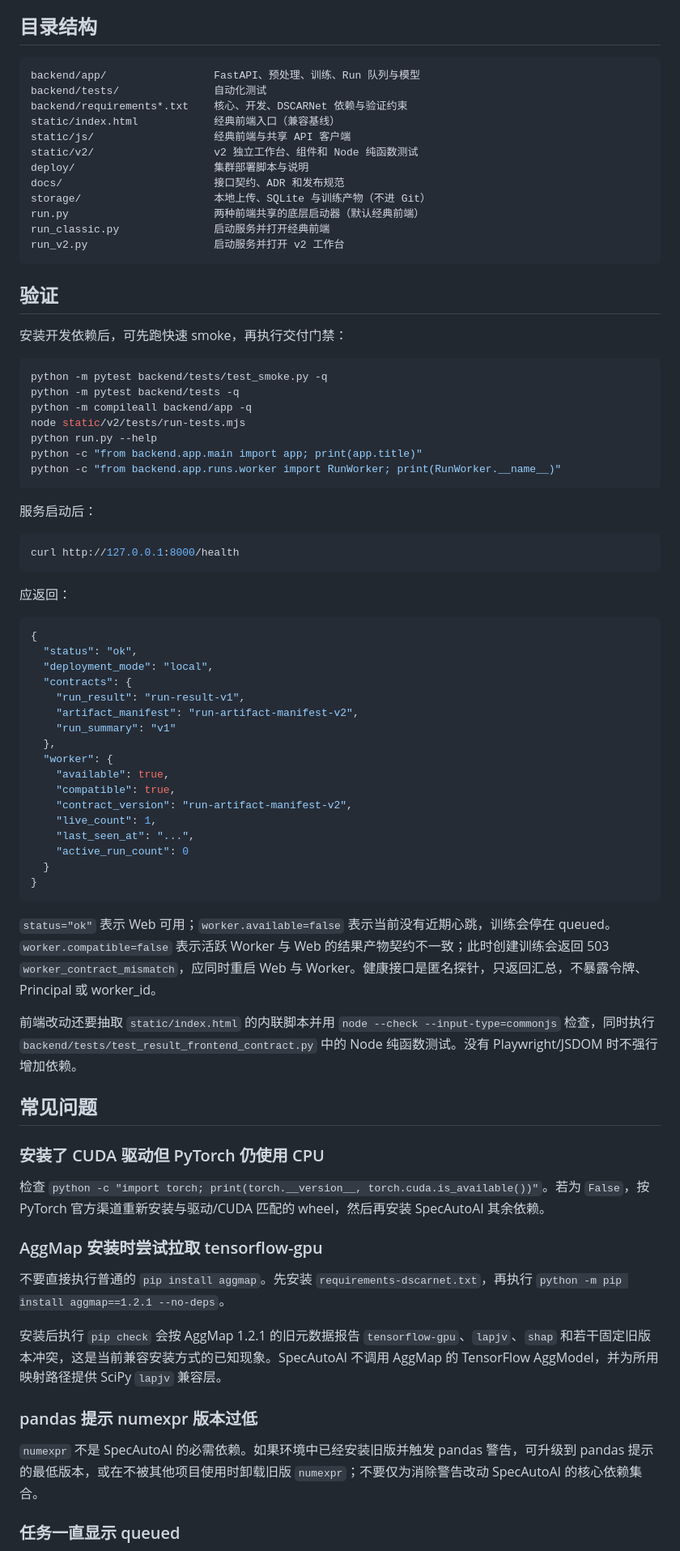
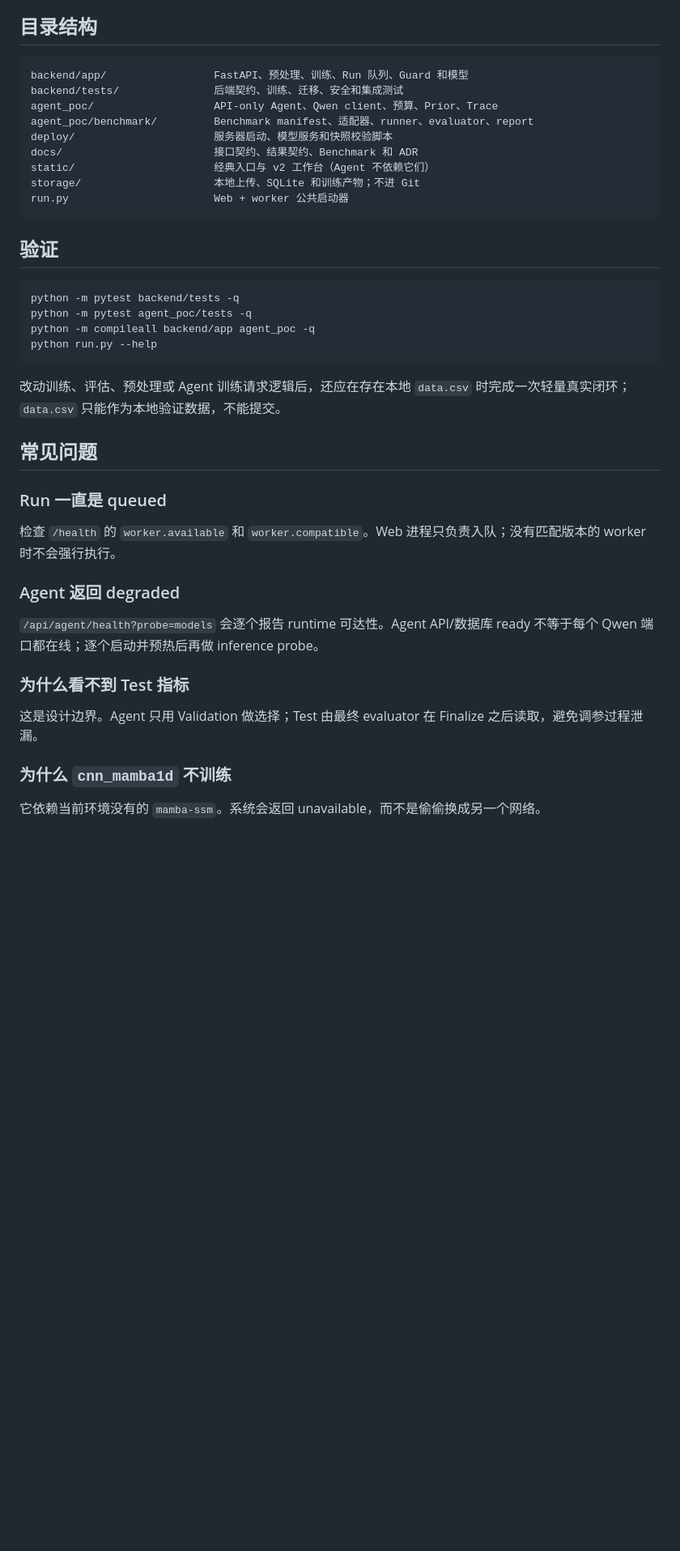
Before and after one commit to fingercd/AutoAI, a Markdown page: README.md, the part around one of its changes. Shown at 81% size. Drawn GitHub-style; blank space fills up the shorter version.

Commit message:
docs: 重写 GitHub README

````diff
--- a/README.md
+++ b/README.md
@@ -221,81 +244,43 @@ Index,Label,Sample_ID,Name,0,0.0066675556740898788,...,50
 ## 目录结构
 
 ```text
-backend/app/                 FastAPI、预处理、训练、Run 队列与模型
-backend/tests/               自动化测试
-backend/requirements*.txt    核心、开发、DSCARNet 依赖与验证约束
-static/index.html            经典前端入口（兼容基线）
-static/js/                   经典前端与共享 API 客户端
-static/v2/                   v2 独立工作台、组件和 Node 纯函数测试
-deploy/                      集群部署脚本与说明
-docs/                        接口契约、ADR 和发布规范
-storage/                     本地上传、SQLite 与训练产物（不进 Git）
-run.py                       两种前端共享的底层启动器（默认经典前端）
-run_classic.py               启动服务并打开经典前端
-run_v2.py                    启动服务并打开 v2 工作台
+backend/app/                 FastAPI、预处理、训练、Run 队列、Guard 和模型
+backend/tests/               后端契约、训练、迁移、安全和集成测试
+agent_poc/                   API-only Agent、Qwen client、预算、Prior、Trace
+agent_poc/benchmark/         Benchmark manifest、适配器、runner、evaluator、report
+deploy/                      服务器启动、模型服务和快照校验脚本
+docs/                        接口契约、结果契约、Benchmark 和 ADR
+static/                      经典入口与 v2 工作台（Agent 不依赖它们）
+storage/                     本地上传、SQLite 和训练产物；不进 Git
+run.py                       Web + worker 公共启动器
 ```
 
 ## 验证
 
-安装开发依赖后，可先跑快速 smoke，再执行交付门禁：
-
 ```bash
-python -m pytest backend/tests/test_smoke.py -q
 python -m pytest backend/tests -q
-python -m compileall backend/app -q
-node static/v2/tests/run-tests.mjs
+python -m pytest agent_poc/tests -q
+python -m compileall backend/app agent_poc -q
 python run.py --help
-python -c "from backend.app.main import app; print(app.title)"
-python -c "from backend.app.runs.worker import RunWorker; print(RunWorker.__name__)"
 ```
 
-服务启动后：
-
-```bash
-curl http://127.0.0.1:8000/health
-```
-
-应返回：
-
-```json
-{
-  "status": "ok",
-  "deployment_mode": "local",
-  "contracts": {
-    "run_result": "run-result-v1",
-    "artifact_manifest": "run-artifact-manifest-v2",
-    "run_summary": "v1"
-  },
-  "worker": {
-    "available": true,
-    "compatible": true,
-    "contract_version": "run-artifact-manifest-v2",
-    "live_count": 1,
-    "last_seen_at": "...",
-    "active_run_count": 0
-  }
-}
-```
-
-`status="ok"` 表示 Web 可用；`worker.available=false` 表示当前没有近期心跳，训练会停在 queued。`worker.compatible=false` 表示活跃 Worker 与 Web 的结果产物契约不一致；此时创建训练会返回 503 `worker_contract_mismatch`，应同时重启 Web 与 Worker。健康接口是匿名探针，只返回汇总，不暴露令牌、Principal 或 worker_id。
-
-前端改动还要抽取 `static/index.html` 的内联脚本并用 `node --check --input-type=commonjs` 检查，同时执行 `backend/tests/test_result_frontend_contract.py` 中的 Node 纯函数测试。没有 Playwright/JSDOM 时不强行增加依赖。
+改动训练、评估、预处理或 Agent 训练请求逻辑后，还应在存在本地 `data.csv` 时完成一次轻量真实闭环；`data.csv` 只能作为本地验证数据，不能提交。
 
 ## 常见问题
 
-### 安装了 CUDA 驱动但 PyTorch 仍使用 CPU
+### Run 一直是 queued
 
-检查 `python -c "import torch; print(torch.__version__, torch.cuda.is_available())"`。若为 `False`，按 PyTorch 官方渠道重新安装与驱动/CUDA 匹配的 wheel，然后再安装 SpecAutoAI 其余依赖。
+检查 `/health` 的 `worker.available` 和 `worker.compatible`。Web 进程只负责入队；没有匹配版本的 worker 时不会强行执行。
 
-### AggMap 安装时尝试拉取 tensorflow-gpu
+### Agent 返回 degraded
 
-不要直接执行普通的 `pip install aggmap`。先安装 `requirements-dscarnet.txt`，再执行 `python -m pip install aggmap==1.2.1 --no-deps`。
+`/api/agent/health?probe=models` 会逐个报告 runtime 可达性。Agent API/数据库 ready 不等于每个 Qwen 端口都在线；逐个启动并预热后再做 inference probe。
 
-安装后执行 `pip check` 会按 AggMap 1.2.1 的旧元数据报告 `tensorflow-gpu`、`lapjv`、`shap` 和若干固定旧版本冲突，这是当前兼容安装方式的已知现象。SpecAutoAI 不调用 AggMap 的 TensorFlow AggModel，并为所用映射路径提供 SciPy `lapjv` 兼容层。
+### 为什么看不到 Test 指标
 
-### pandas 提示 numexpr 版本过低
+这是设计边界。Agent 只用 Validation 做选择；Test 由最终 evaluator 在 Finalize 之后读取，避免调参过程泄漏。
 
-`numexpr` 不是 SpecAutoAI 的必需依赖。如果环境中已经安装旧版并触发 pandas 警告，可升级到 pandas 提示的最低版本，或在不被其他项目使用时卸载旧版 `numexpr`；不要仅为消除警告改动 SpecAutoAI 的核心依赖集合。
+### 为什么 `cnn_mamba1d` 不训练
 
-### 任务一直显示 queued
+它依赖当前环境没有的 `mamba-ssm`。系统会返回 unavailable，而不是偷偷换成另一个网络。
 
````
Also changed, not shown: other parts of README.md (+186 -182 lines).
